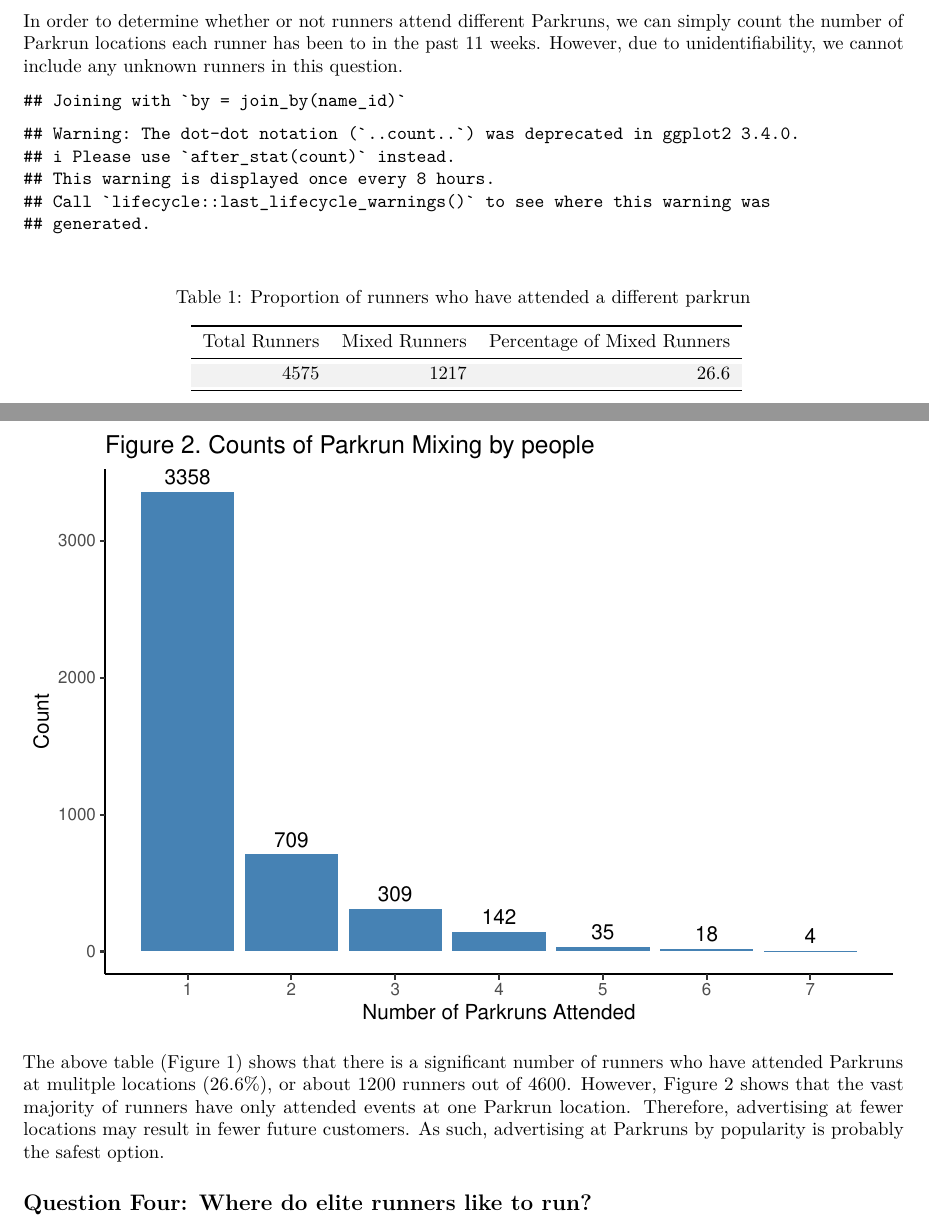
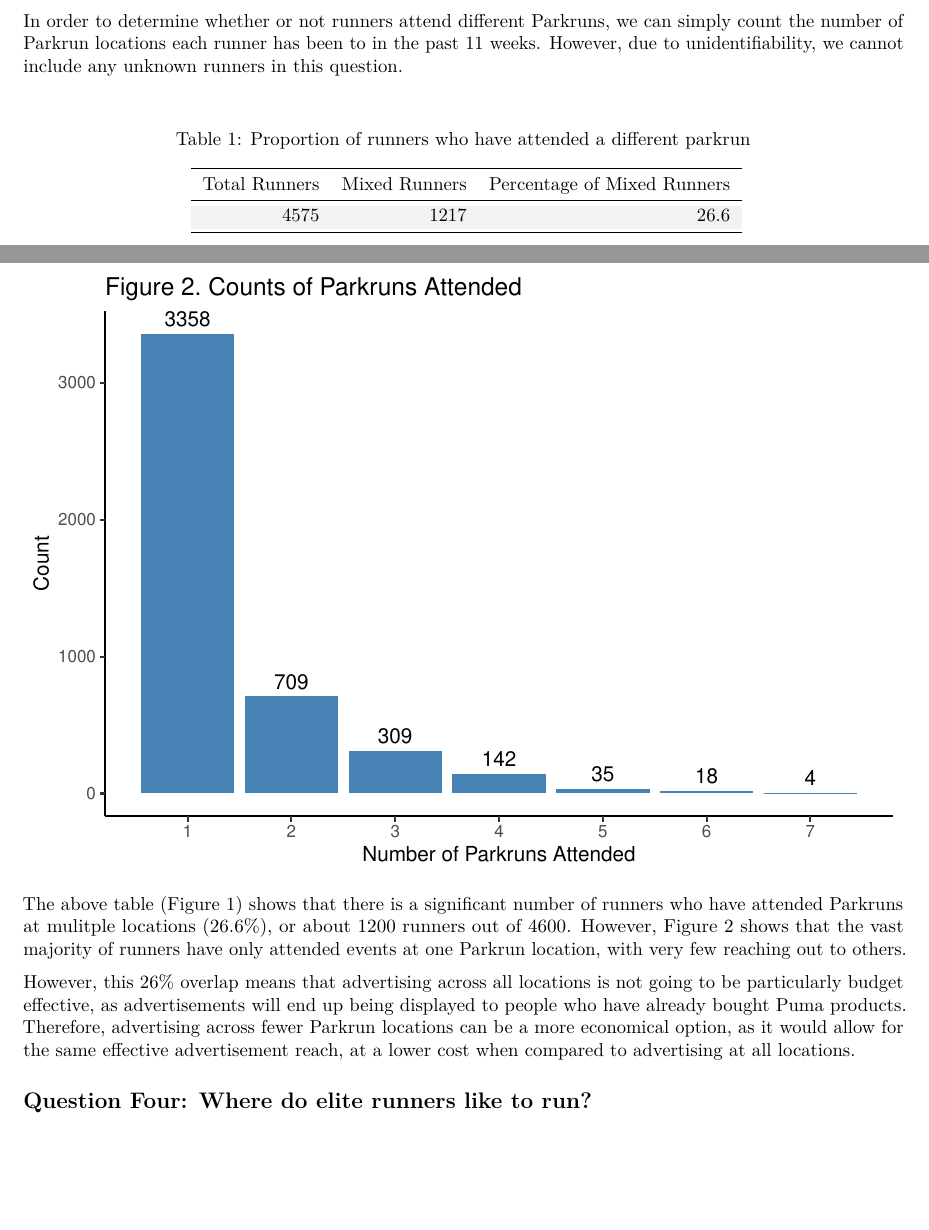
Before and after one commit to danielrlloyd/ParkrunAnalysis, an R Markdown document (stakeholder_report.Rmd): two parts of pages 1 and 2 of 2, joined at a grey line, cut so that both start at the same text, the shorter picture padded with empty space. Rendered offline with R 4.5, knitr and Pandoc, then LaTeX, with nearby package versions.

Commit message:
Expanded upon question three, and knitted to test formatting (it works).

````diff
--- a/stakeholder_report.Rmd
+++ b/stakeholder_report.Rmd
@@ -53,10 +53,10 @@
 
 # For each runner who has attended multiple parkruns,
 # summarise which parkruns they attended.
-runner_locations <- left_join(parkrun_df, location_counts) %>%
-  group_by(name_id) %>%
-  filter(num_parkruns > 1) %>%
-  summarise(parkruns = paste0(unique(parkrun), collapse=", "))
+# runner_locations <- left_join(parkrun_df, location_counts) %>%
+  # group_by(name_id) %>%
+  # filter(num_parkruns > 1) %>%
+  # summarise(parkruns = paste0(unique(parkrun), collapse=", "))
 
 # Table showing the summary of how many runners have attended other parkruns
 location_summary %>%
@@ -72,15 +72,17 @@
 location_counts %>%
   ggplot(aes(x=num_parkruns)) +
   geom_bar(fill="steelblue") +
-  geom_text(stat="count", aes(label=..count..), vjust = -0.5) +
+  geom_text(stat="count", aes(label = after_stat(count)), vjust = -0.5) +
   scale_x_continuous(breaks = 1:7) +
   theme_classic() +
   labs(x = "Number of Parkruns Attended",
        y = "Count",
-       title = "Figure 2. Counts of Parkrun Mixing by people")
+       title = "Figure 2. Counts of Parkruns Attended")
 ```
 
-The above table (Figure 1) shows that there is a significant number of runners who have attended Parkruns at mulitple locations (26.6%), or about 1200 runners out of 4600. However, Figure 2 shows that the vast majority of runners have only attended events at one Parkrun location. Therefore, advertising at fewer locations may result in fewer future customers. As such, advertising at Parkruns by popularity is probably the safest option.
+The above table (Figure 1) shows that there is a significant number of runners who have attended Parkruns at mulitple locations (26.6%), or about 1200 runners out of 4600. However, Figure 2 shows that the vast majority of runners have only attended events at one Parkrun location, with very few reaching out to others.
+
+However, this 26% overlap means that advertising across all locations is not going to be particularly budget effective, as advertisements will end up being displayed to people who have already bought Puma products. Therefore, advertising across fewer Parkrun locations can be a more economical option, as it would allow for the same effective advertisement reach, at a lower cost when compared to advertising at all locations.
 
 ## Question Four: Where do elite runners like to run?
 
````
Also changed, not shown: stakeholder_report.pdf (added).
